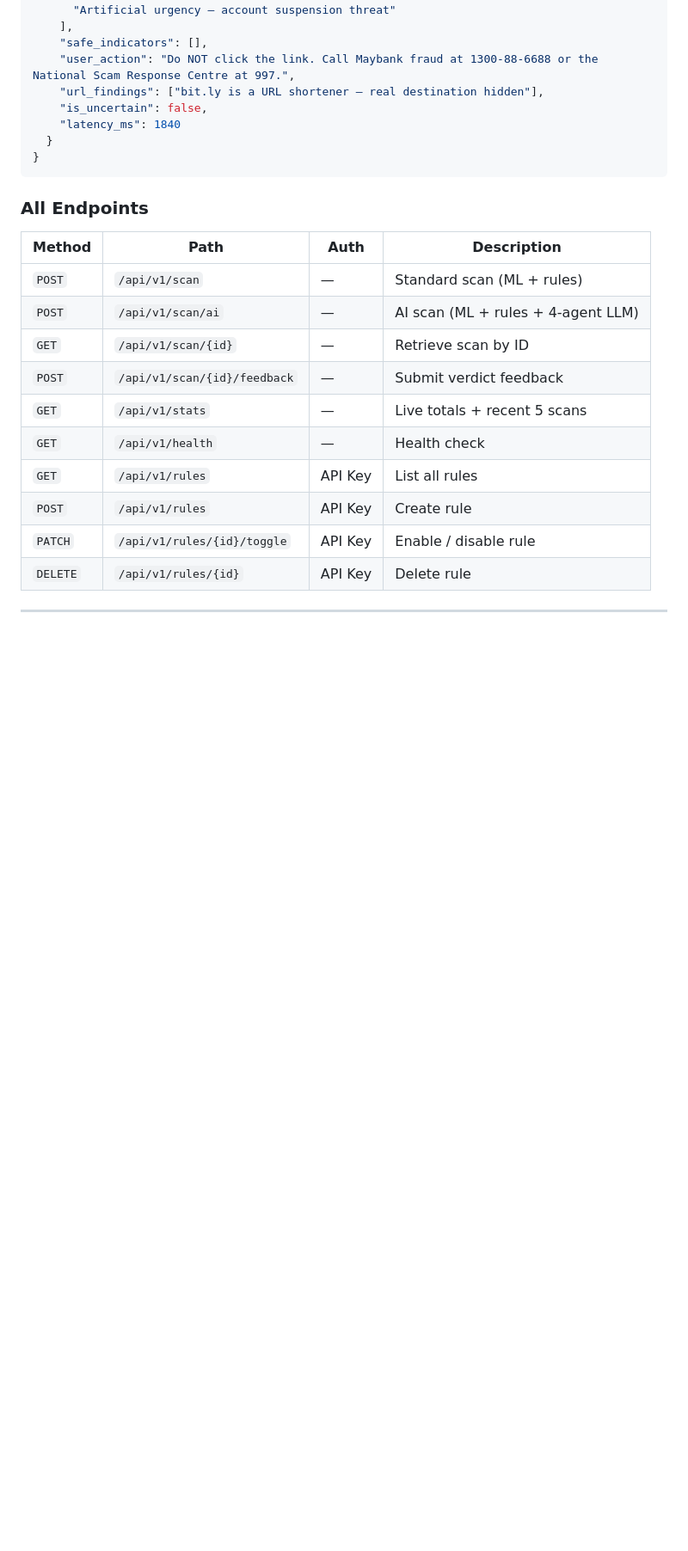
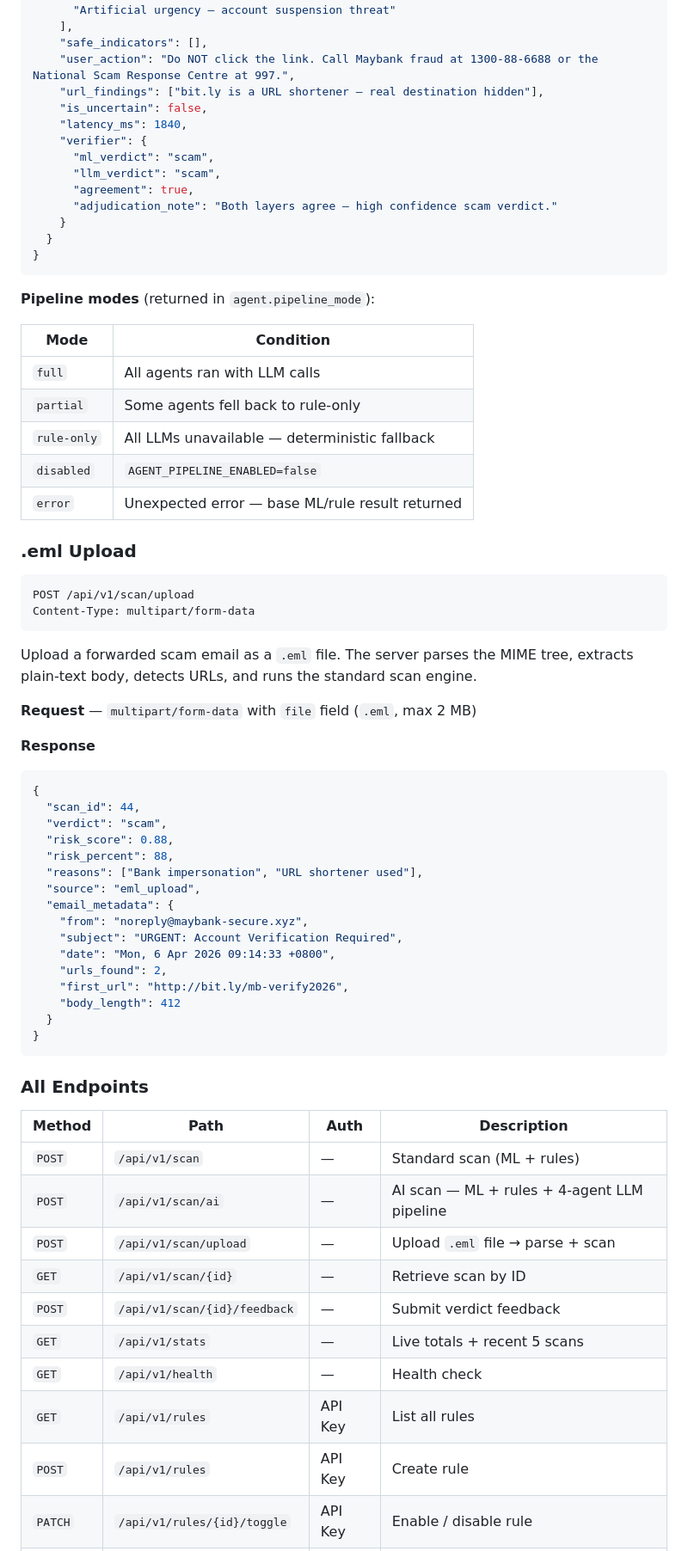
Before and after one commit to nusabyte-my/ThreatWatch-AI, a Markdown page: README.md, the part around one of its changes. Shown at 86% size. Drawn GitHub-style; blank space fills up the shorter version.

````diff
--- a/README.md
+++ b/README.md
@@ -260,7 +265,54 @@ Content-Type: application/json
     "user_action": "Do NOT click the link. Call Maybank fraud at 1300-88-6688 or the National Scam Response Centre at 997.",
     "url_findings": ["bit.ly is a URL shortener — real destination hidden"],
     "is_uncertain": false,
-    "latency_ms": 1840
+    "latency_ms": 1840,
+    "verifier": {
+      "ml_verdict": "scam",
+      "llm_verdict": "scam",
+      "agreement": true,
+      "adjudication_note": "Both layers agree — high confidence scam verdict."
+    }
+  }
+}
+```
+
+**Pipeline modes** (returned in `agent.pipeline_mode`):
+
+| Mode | Condition |
+|------|-----------|
+| `full` | All agents ran with LLM calls |
+| `partial` | Some agents fell back to rule-only |
+| `rule-only` | All LLMs unavailable — deterministic fallback |
+| `disabled` | `AGENT_PIPELINE_ENABLED=false` |
+| `error` | Unexpected error — base ML/rule result returned |
+
+### .eml Upload
+
+```
+POST /api/v1/scan/upload
+Content-Type: multipart/form-data
+```
+
+Upload a forwarded scam email as a `.eml` file. The server parses the MIME tree, extracts plain-text body, detects URLs, and runs the standard scan engine.
+
+**Request** — `multipart/form-data` with `file` field (`.eml`, max 2 MB)
+
+**Response**
+```json
+{
+  "scan_id": 44,
+  "verdict": "scam",
+  "risk_score": 0.88,
+  "risk_percent": 88,
+  "reasons": ["Bank impersonation", "URL shortener used"],
+  "source": "eml_upload",
+  "email_metadata": {
+    "from": "noreply@maybank-secure.xyz",
+    "subject": "URGENT: Account Verification Required",
+    "date": "Mon, 6 Apr 2026 09:14:33 +0800",
+    "urls_found": 2,
+    "first_url": "http://bit.ly/mb-verify2026",
+    "body_length": 412
   }
 }
 ```
@@ -270,7 +322,8 @@ Content-Type: application/json
 | Method | Path | Auth | Description |
 |--------|------|------|-------------|
 | `POST` | `/api/v1/scan` | — | Standard scan (ML + rules) |
-| `POST` | `/api/v1/scan/ai` | — | AI scan (ML + rules + 4-agent LLM) |
+| `POST` | `/api/v1/scan/ai` | — | AI scan — ML + rules + 4-agent LLM pipeline |
+| `POST` | `/api/v1/scan/upload` | — | Upload `.eml` file → parse + scan |
 | `GET` | `/api/v1/scan/{id}` | — | Retrieve scan by ID |
 | `POST` | `/api/v1/scan/{id}/feedback` | — | Submit verdict feedback |
 | `GET` | `/api/v1/stats` | — | Live totals + recent 5 scans |
````
Also changed, not shown: other parts of README.md (+34 -13 lines).
